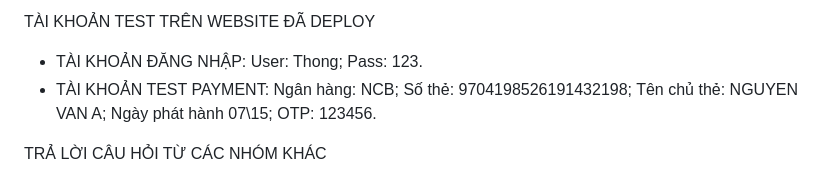
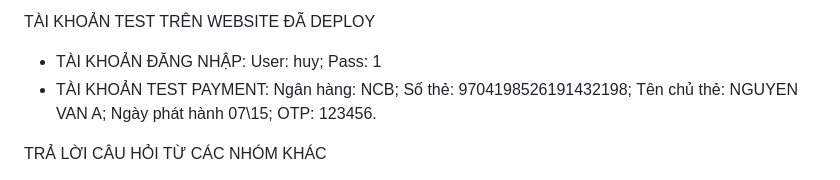
Before and after one commit to wanghui070404/tutorWebSite, a Markdown page: README.md, the part around one of its changes. Rendered like a GitHub page.

```diff
--- a/README.md
+++ b/README.md
@@ -106,7 +107,7 @@ do đã thay đổi database của trang web để deploy trên render
 
 
 TÀI KHOẢN TEST TRÊN WEBSITE ĐÃ DEPLOY
-- TÀI KHOẢN ĐĂNG NHẬP: User: Thong; Pass: 123.
+- TÀI KHOẢN ĐĂNG NHẬP: User: huy; Pass: 1
 - TÀI KHOẢN TEST PAYMENT: Ngân hàng: NCB; Số thẻ: 9704198526191432198; Tên chủ thẻ: NGUYEN VAN A; Ngày phát hành 07\15; OTP: 123456.
 
 
```
Also changed, not shown: other parts of README.md (+1 -0 lines).
